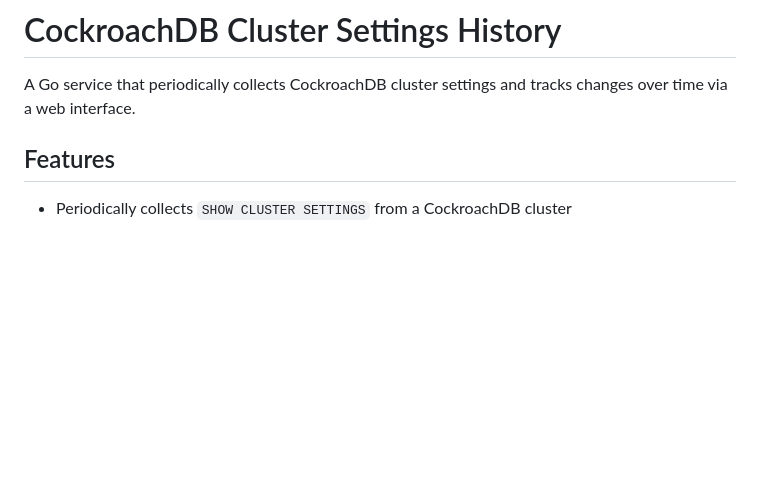
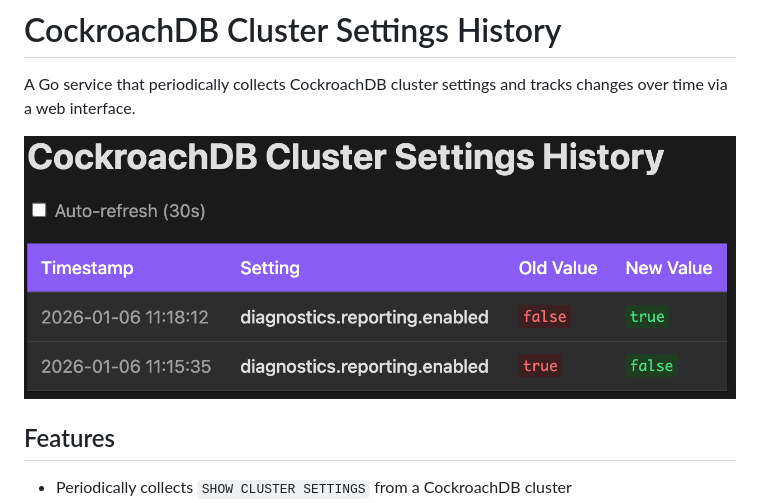
Before and after one commit to MarcPaquette/crdb-cluster-setting-history, a Markdown page: README.md, the part around the change. Rendered like a GitHub page; pictures changed too: crdb-cluster-history-preview.png (added); blank space fills up the shorter version.

Commit message:
Add preview screenshot to README
🤖 Generated with [Claude Code](https://claude.com/claude-code)

Co-Authored-By: Claude Opus 4.5 <noreply@anthropic.com>

```diff
--- a/README.md
+++ b/README.md
@@ -1,6 +1,8 @@
 # CockroachDB Cluster Settings History
 
 A Go service that periodically collects CockroachDB cluster settings and tracks changes over time via a web interface.
+
+![CockroachDB Cluster Settings History](crdb-cluster-history-preview.png)
 
 ## Features
 
```
